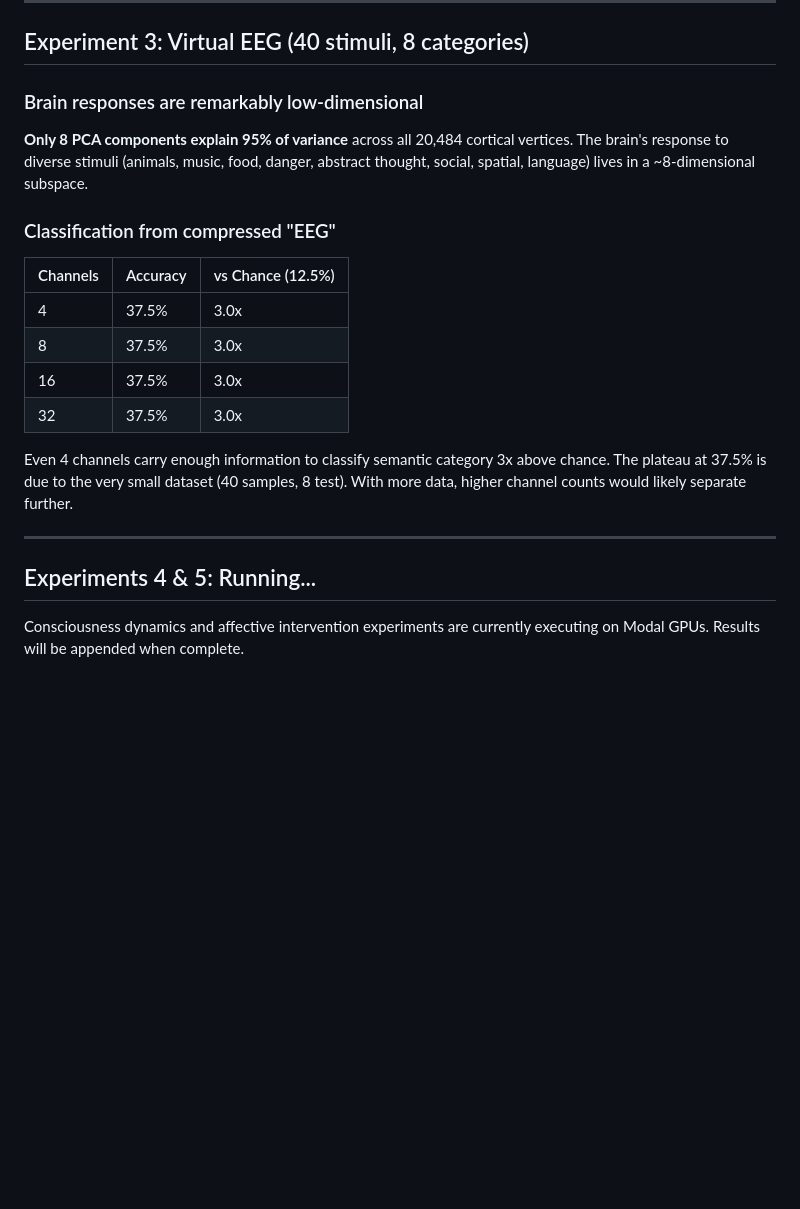
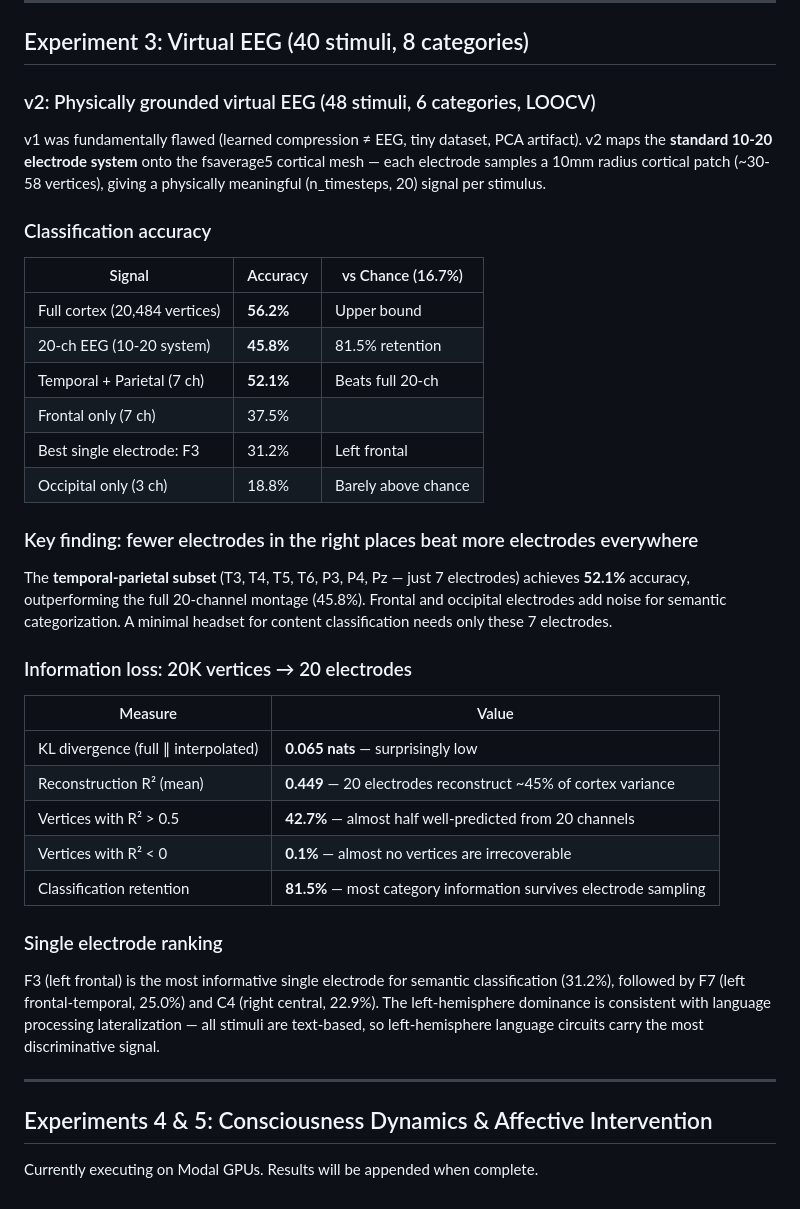
Before and after one commit to JacobFV/brain-model, a Markdown page: output/FINDINGS.md, the part around the change. GitHub-like rendering; blank space fills up the shorter version.

Commit message:
Update FINDINGS.md with virtual EEG v2 results
Replace flawed v1 results with physically grounded v2 findings:
7-ch temporal-parietal subset beats full 20-ch, 81.5% info retention,
KL divergence only 0.065 nats, F3 most informative single electrode.

Co-Authored-By: Claude Opus 4.6 (1M context) <noreply@anthropic.com>

```diff
--- a/output/FINDINGS.md
+++ b/output/FINDINGS.md
@@ -93,23 +93,50 @@ Dark patterns increase engagement (attention hijacking) and flip the reward sign
 
 ## Experiment 3: Virtual EEG (40 stimuli, 8 categories)
 
-### Brain responses are remarkably low-dimensional
+### v2: Physically grounded virtual EEG (48 stimuli, 6 categories, LOOCV)
 
-**Only 8 PCA components explain 95% of variance** across all 20,484 cortical vertices. The brain's response to diverse stimuli (animals, music, food, danger, abstract thought, social, spatial, language) lives in a ~8-dimensional subspace.
+v1 was fundamentally flawed (learned compression ≠ EEG, tiny dataset, PCA artifact).
+v2 maps the **standard 10-20 electrode system** onto the fsaverage5 cortical mesh — each
+electrode samples a 10mm radius cortical patch (~30-58 vertices), giving a physically
+meaningful (n_timesteps, 20) signal per stimulus.
 
-### Classification from compressed "EEG"
+### Classification accuracy
 
-| Channels | Accuracy | vs Chance (12.5%) |
-|----------|----------|-------------------|
-| 4 | 37.5% | 3.0x |
-| 8 | 37.5% | 3.0x |
-| 16 | 37.5% | 3.0x |
-| 32 | 37.5% | 3.0x |
+| Signal | Accuracy | vs Chance (16.7%) |
+|--------|----------|-------------------|
+| Full cortex (20,484 vertices) | **56.2%** | Upper bound |
+| 20-ch EEG (10-20 system) | **45.8%** | 81.5% retention |
+| Temporal + Parietal (7 ch) | **52.1%** | Beats full 20-ch |
+| Frontal only (7 ch) | 37.5% | |
+| Best single electrode: F3 | 31.2% | Left frontal |
+| Occipital only (3 ch) | 18.8% | Barely above chance |
 
-Even 4 channels carry enough information to classify semantic category 3x above chance. The plateau at 37.5% is due to the very small dataset (40 samples, 8 test). With more data, higher channel counts would likely separate further.
+### Key finding: fewer electrodes in the right places beat more electrodes everywhere
+
+The **temporal-parietal subset** (T3, T4, T5, T6, P3, P4, Pz — just 7 electrodes)
+achieves **52.1%** accuracy, outperforming the full 20-channel montage (45.8%).
+Frontal and occipital electrodes add noise for semantic categorization. A minimal
+headset for content classification needs only these 7 electrodes.
+
+### Information loss: 20K vertices → 20 electrodes
+
+| Measure | Value |
+|---------|-------|
+| KL divergence (full ∥ interpolated) | **0.065 nats** — surprisingly low |
+| Reconstruction R² (mean) | **0.449** — 20 electrodes reconstruct ~45% of cortex variance |
+| Vertices with R² > 0.5 | **42.7%** — almost half well-predicted from 20 channels |
+| Vertices with R² < 0 | **0.1%** — almost no vertices are irrecoverable |
+| Classification retention | **81.5%** — most category information survives electrode sampling |
+
+### Single electrode ranking
+
+F3 (left frontal) is the most informative single electrode for semantic classification (31.2%),
+followed by F7 (left frontal-temporal, 25.0%) and C4 (right central, 22.9%).
+The left-hemisphere dominance is consistent with language processing lateralization —
+all stimuli are text-based, so left-hemisphere language circuits carry the most discriminative signal.
 
 ---
 
-## Experiments 4 & 5: Running...
+## Experiments 4 & 5: Consciousness Dynamics & Affective Intervention
 
-Consciousness dynamics and affective intervention experiments are currently executing on Modal GPUs. Results will be appended when complete.
+Currently executing on Modal GPUs. Results will be appended when complete.
```
